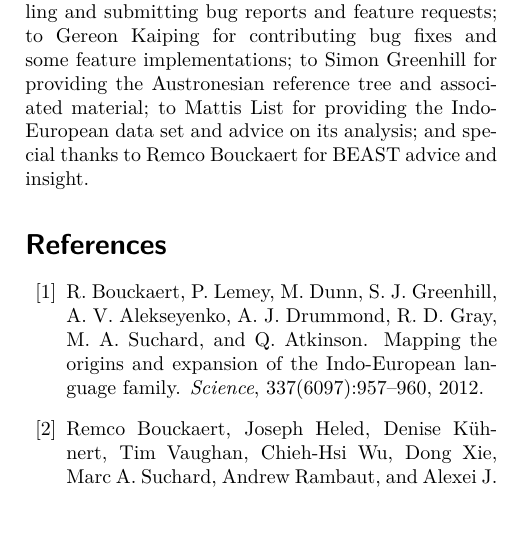
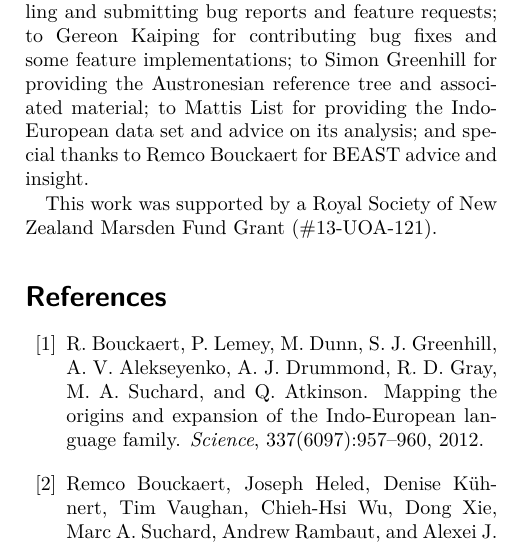
Before and after one commit to glottobank/BEASTling_paper, a LaTeX document (beastling.tex): part of one column of page 7 of 8, cut so that both start at the same text, the shorter picture padded with empty space. Compiled offline with XeLaTeX.

Commit message:
Acknowledge Marsden Fund Grant.

```diff
--- a/beastling.tex
+++ b/beastling.tex
@@ -159,6 +159,8 @@ The authors intend to continually update BEASTling to support any new linguistic
 
 We are grateful to Quentin Atkinson, Russell Gray, Simon Greenhill and Mattis List for comments and suggestions on draft versions of this paper.  Thanks to Michael Dunn for testing early versions of BEASTling and submitting bug reports and feature requests; to Gereon Kaiping for contributing bug fixes and some feature implementations; to Simon Greenhill for providing the Austronesian reference tree and associated material; to Mattis List for providing the Indo-European data set and advice on its analysis; and special thanks to Remco Bouckaert for BEAST advice and insight.
 
+This work was supported by a Royal Society of New Zealand Marsden Fund Grant (\#13-UOA-121).
+
 \bibliography{bibliography.bib}
 \bibliographystyle{plain}
 
```
